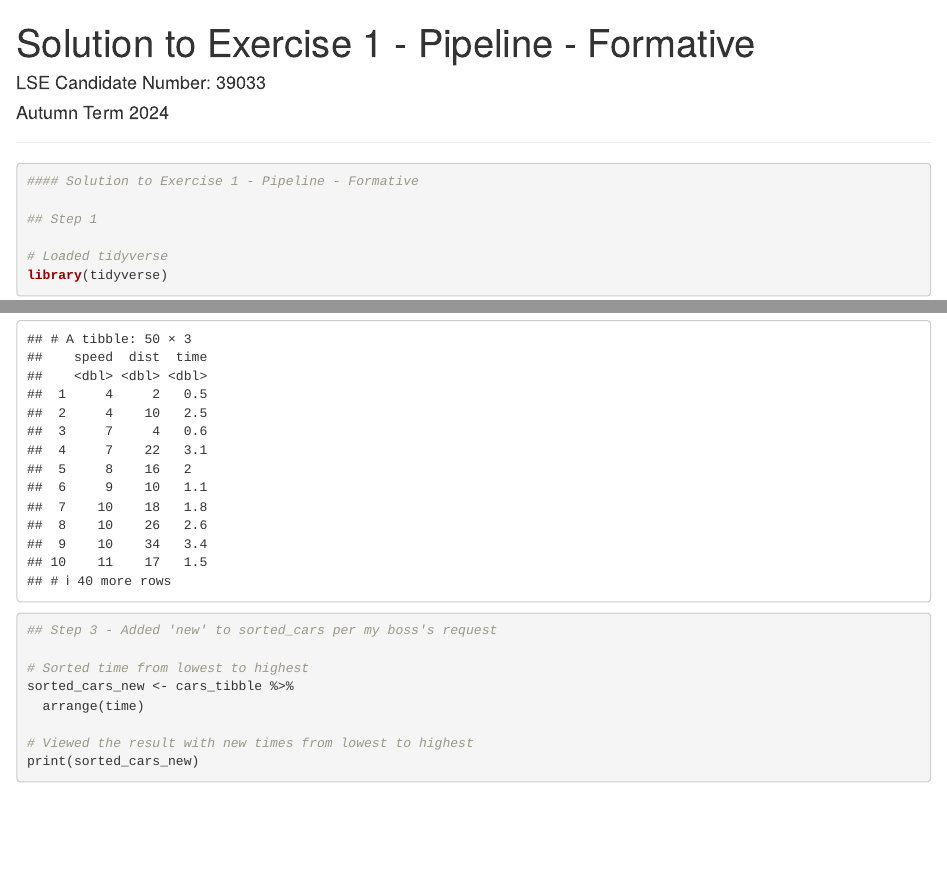
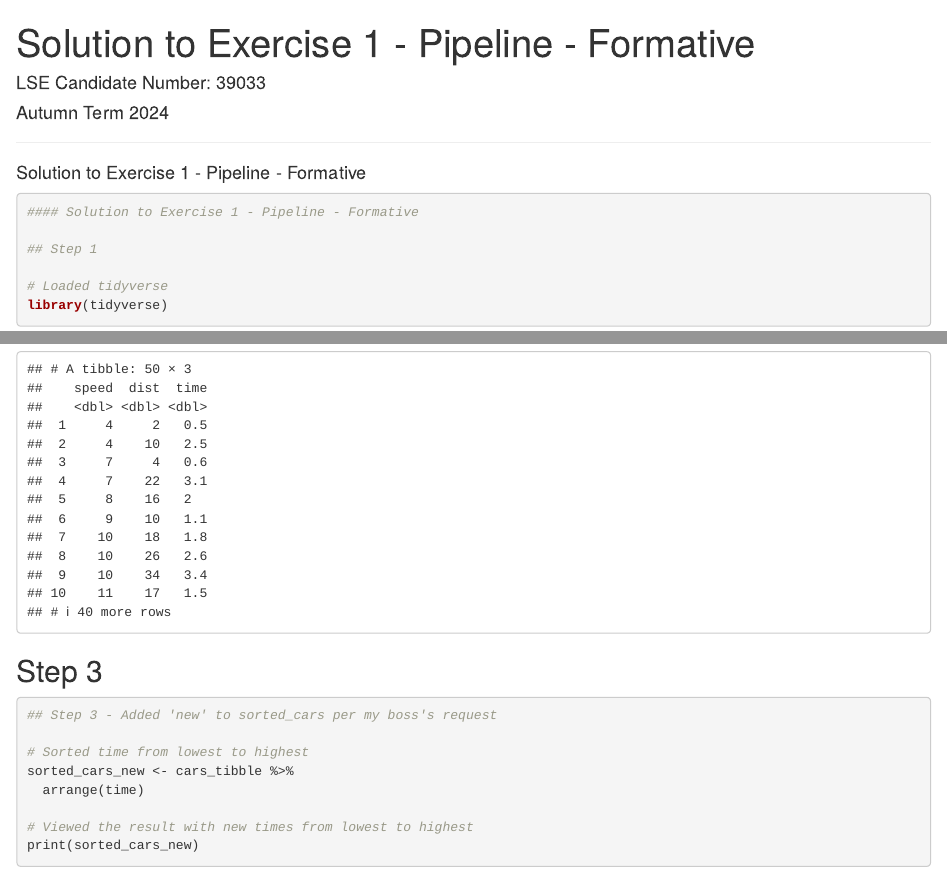
Before and after one commit to sarahjkaram/Public-Repo---Exercise-1, an R Markdown document (Exercise 1 - Pipeline - Solution.Rmd): the page in a window 1100 px wide, from its top, and a second part further down, joined at a grey line. Rendered offline with R 4.5, knitr and Pandoc, with nearby package versions.

Commit message:
Added titles in R markdown

````diff
--- a/Exercise 1 - Pipeline - Solution.Rmd
+++ b/Exercise 1 - Pipeline - Solution.Rmd
@@ -11,6 +11,7 @@ output: html_document
 knitr::opts_chunk$set(echo = TRUE)
 ```
 
+#### Solution to Exercise 1 - Pipeline - Formative
 ```{r cars}
 #### Solution to Exercise 1 - Pipeline - Formative
 
@@ -49,7 +50,7 @@ print(cars_tibble)
 
 ```
 
-
+## Step 3
 ```{r cars}
 ## Step 3 - Added 'new' to sorted_cars per my boss's request
 
````
